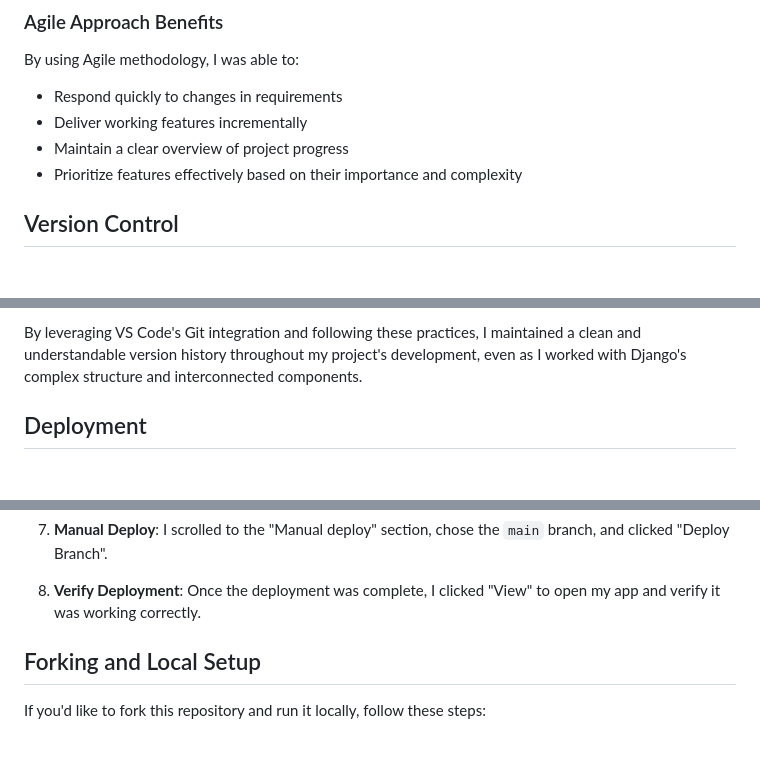
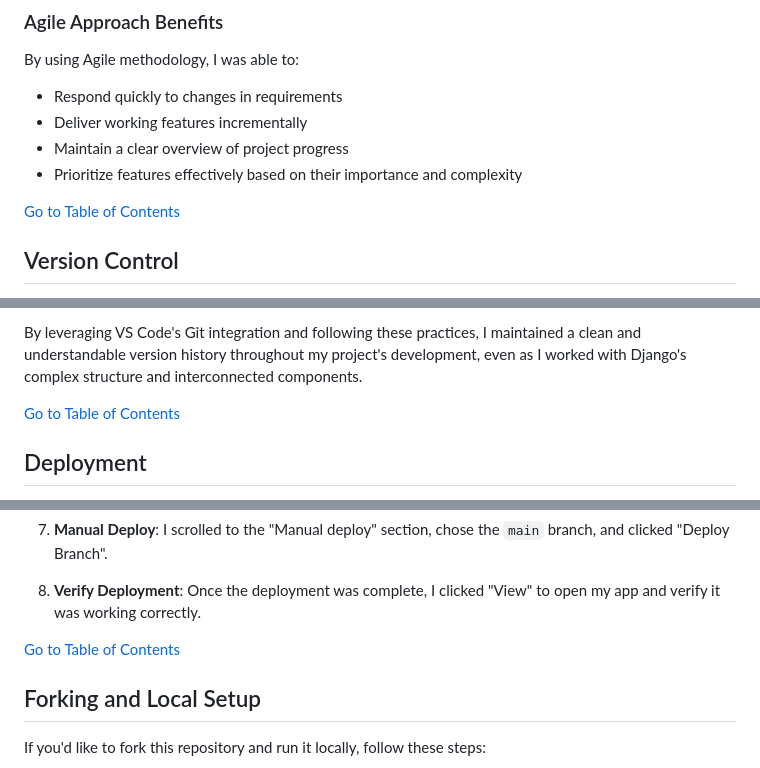
Before and after one commit to zioan/pp4_GreenLocalVeggies, a Markdown page: README.md, 3 parts joined by grey strips. GitHub-like rendering; blank space fills up the shorter version.

```diff
--- a/README.md
+++ b/README.md
@@ -522,6 +527,7 @@ By using Agile methodology, I was able to:
 - Maintain a clear overview of project progress
 - Prioritize features effectively based on their importance and complexity
 
+[Go to Table of Contents](#table-of-contents)
 
 ## Version Control
 
@@ -547,6 +553,7 @@ Throughout the development process, I used Git for version control, with Visual
 
 By leveraging VS Code's Git integration and following these practices, I maintained a clean and understandable version history throughout my project's development, even as I worked with Django's complex structure and interconnected components.
 
+[Go to Table of Contents](#table-of-contents)
 
 ## Deployment
 
@@ -582,6 +589,7 @@ I deployed this Django application on Heroku, taking advantage of its integratio
 8. **Verify Deployment**:
    Once the deployment was complete, I clicked "View" to open my app and verify it was working correctly.
 
+[Go to Table of Contents](#table-of-contents)
 
 ## Forking and Local Setup
 
```
Also changed, not shown: other parts of README.md (+13 -1 lines).
